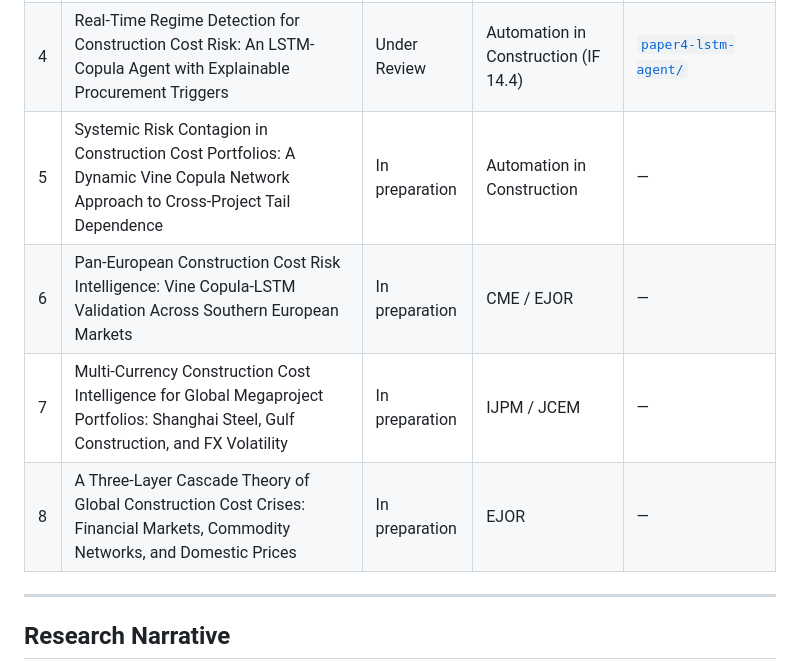
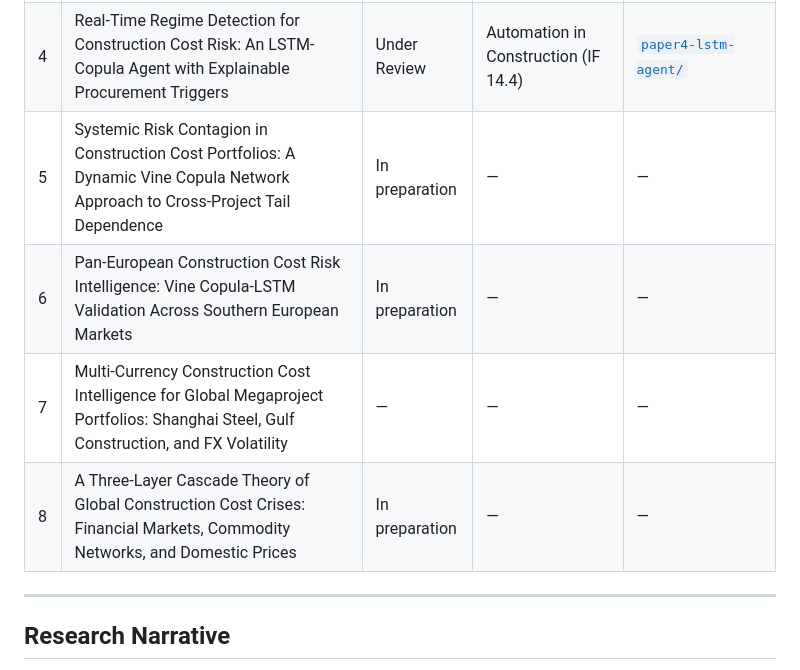
Before and after one commit to DimitriosChronis/construction-risk-suite, a Markdown page: README.md, the part around the change. Rendered like a GitHub page.

```diff
--- a/README.md
+++ b/README.md
@@ -24,10 +24,10 @@ This monorepo contains the reproducible code for an 8-paper research series on c
 | 2 | Global Commodity Transmission to European Construction Cost Inflation: A Vine Copula Network Topology and VAR-IRF Analysis | Under Review | Construction Management and Economics | [`paper2-commodity-transmission/`](paper2-commodity-transmission/) |
 | 3 | An Automated Tail Risk Quantification and Procurement Decision Framework for Construction Cost Overruns: Expected Shortfall, Lifecycle Phasing, and Basis Risk Analysis Using Vine Copulas | Under Review | Journal of Building Engineering | [`paper3-es-hedging/`](paper3-es-hedging/) |
 | 4 | Real-Time Regime Detection for Construction Cost Risk: An LSTM-Copula Agent with Explainable Procurement Triggers | Under Review | Automation in Construction (IF 14.4) | [`paper4-lstm-agent/`](paper4-lstm-agent/) |
-| 5 | Systemic Risk Contagion in Construction Cost Portfolios: A Dynamic Vine Copula Network Approach to Cross-Project Tail Dependence | In preparation | Automation in Construction | — |
-| 6 | Pan-European Construction Cost Risk Intelligence: Vine Copula-LSTM Validation Across Southern European Markets | In preparation | CME / EJOR | — |
-| 7 | Multi-Currency Construction Cost Intelligence for Global Megaproject Portfolios: Shanghai Steel, Gulf Construction, and FX Volatility | In preparation | IJPM / JCEM | — |
-| 8 | A Three-Layer Cascade Theory of Global Construction Cost Crises: Financial Markets, Commodity Networks, and Domestic Prices | In preparation | EJOR | — |
+| 5 | Systemic Risk Contagion in Construction Cost Portfolios: A Dynamic Vine Copula Network Approach to Cross-Project Tail Dependence | In preparation | — | — |
+| 6 | Pan-European Construction Cost Risk Intelligence: Vine Copula-LSTM Validation Across Southern European Markets | In preparation | — | — |
+| 7 | Multi-Currency Construction Cost Intelligence for Global Megaproject Portfolios: Shanghai Steel, Gulf Construction, and FX Volatility | — | — | — |
+| 8 | A Three-Layer Cascade Theory of Global Construction Cost Crises: Financial Markets, Commodity Networks, and Domestic Prices | In preparation | — | — |
 
 ---
 
```
